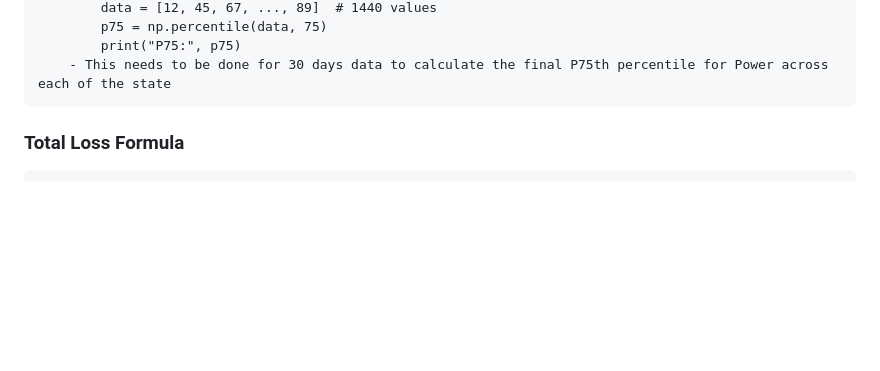
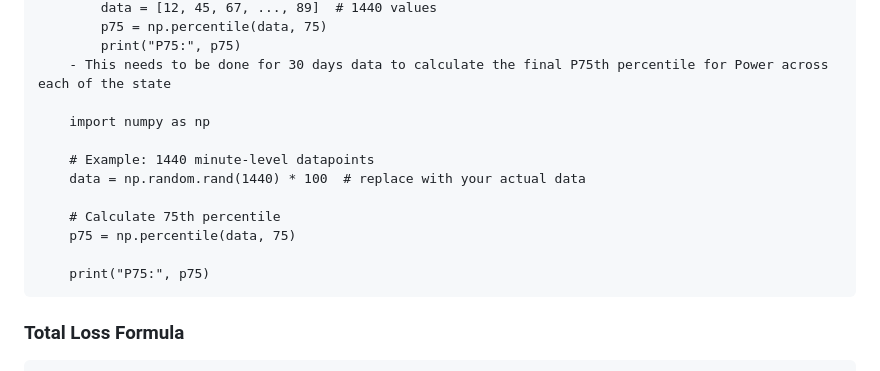
Before and after one commit to Cittagent/Shivex-main-1, a Markdown page: Project-docs/formulas.md, the part around the change. Rendered like a GitHub page; blank space fills up the shorter version.

````diff
--- a/Project-docs/formulas.md
+++ b/Project-docs/formulas.md
@@ -287,6 +287,16 @@ How P_baseline is Established
         p75 = np.percentile(data, 75)
         print("P75:", p75)
     - This needs to be done for 30 days data to calculate the final P75th percentile for Power across each of the state
+
+    import numpy as np
+
+    # Example: 1440 minute-level datapoints
+    data = np.random.rand(1440) * 100  # replace with your actual data
+
+    # Calculate 75th percentile
+    p75 = np.percentile(data, 75)
+
+    print("P75:", p75)
 ```
 
 
````
